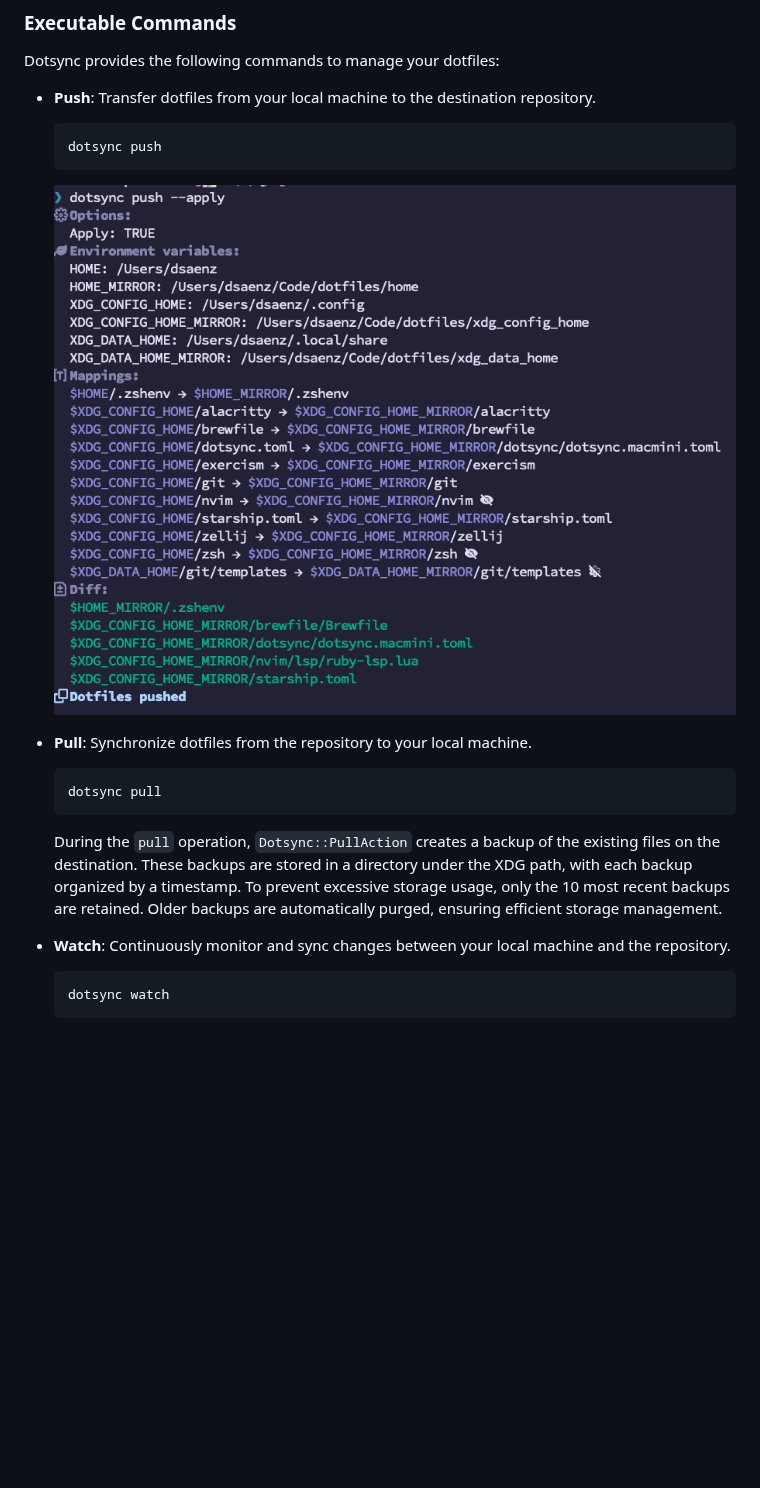
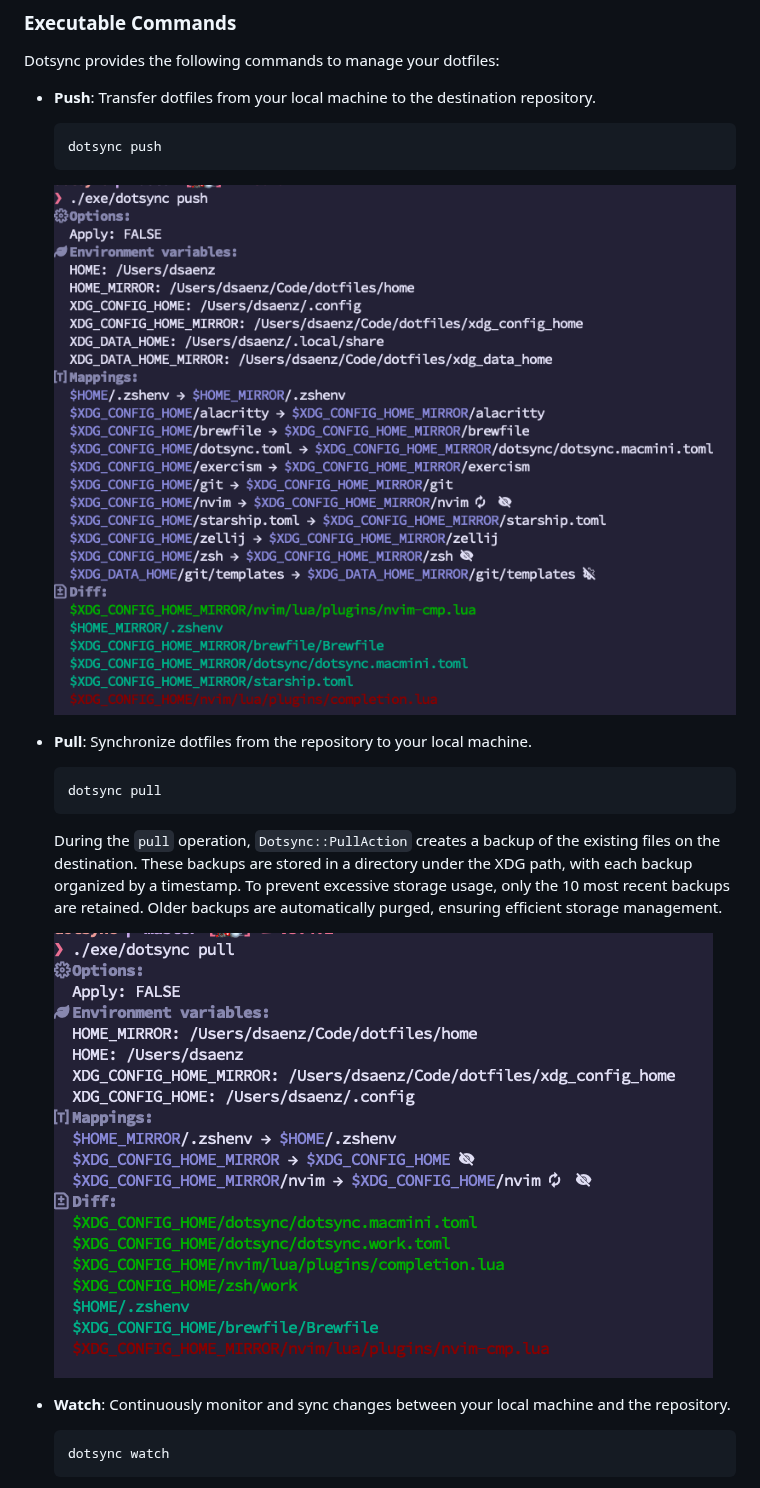
Before and after one commit to dsaenztagarro/dotsync, a Markdown page: README.md, the part around one of its changes. GitHub-like rendering; pictures changed too: docs/images/dotsync_pull.png (added), docs/images/dotsync_push.png (added); blank space fills up the shorter version.

Commit message:
Readme: update screenshots

````diff
--- a/README.md
+++ b/README.md
@@ -38,7 +38,7 @@ Dotsync provides the following commands to manage your dotfiles:
   dotsync push
   ```
 
-  ![dotsync push](docs/images/dotsync_push_apply.png)
+  ![dotsync push](docs/images/dotsync_push.png)
 
 - **Pull**: Synchronize dotfiles from the repository to your local machine.
   ```shell
@@ -46,6 +46,8 @@ Dotsync provides the following commands to manage your dotfiles:
   ```
 
   During the `pull` operation, `Dotsync::PullAction` creates a backup of the existing files on the destination. These backups are stored in a directory under the XDG path, with each backup organized by a timestamp. To prevent excessive storage usage, only the 10 most recent backups are retained. Older backups are automatically purged, ensuring efficient storage management.
+
+  ![dotsync pull](docs/images/dotsync_pull.png)
 
 - **Watch**: Continuously monitor and sync changes between your local machine and the repository.
   ```shell
````
Also changed, not shown: other parts of README.md (+7 -2 lines).
